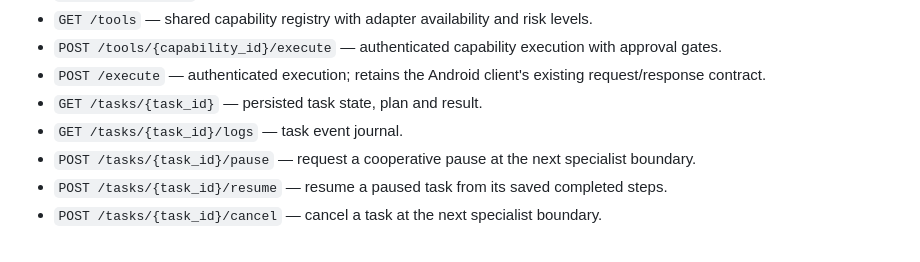
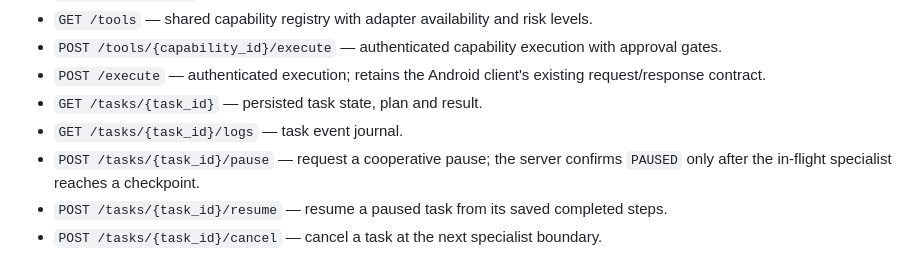
Before and after one commit to saedhawwa23-rgb/usman-and-umar-app, a Markdown page: cloud-backend/README.md, the part around the change. Rendered like a GitHub page.

Commit message:
docs(tasks): clarify requested versus checkpoint-confirmed pause states

```diff
--- a/cloud-backend/README.md
+++ b/cloud-backend/README.md
@@ -47,7 +47,7 @@ The Manager requests a bounded structured dependency graph and dispatches indepe
 - `POST /execute` — authenticated execution; retains the Android client's existing request/response contract.
 - `GET /tasks/{task_id}` — persisted task state, plan and result.
 - `GET /tasks/{task_id}/logs` — task event journal.
-- `POST /tasks/{task_id}/pause` — request a cooperative pause at the next specialist boundary.
+- `POST /tasks/{task_id}/pause` — request a cooperative pause; the server confirms `PAUSED` only after the in-flight specialist reaches a checkpoint.
 - `POST /tasks/{task_id}/resume` — resume a paused task from its saved completed steps.
 - `POST /tasks/{task_id}/cancel` — cancel a task at the next specialist boundary.
 
```
